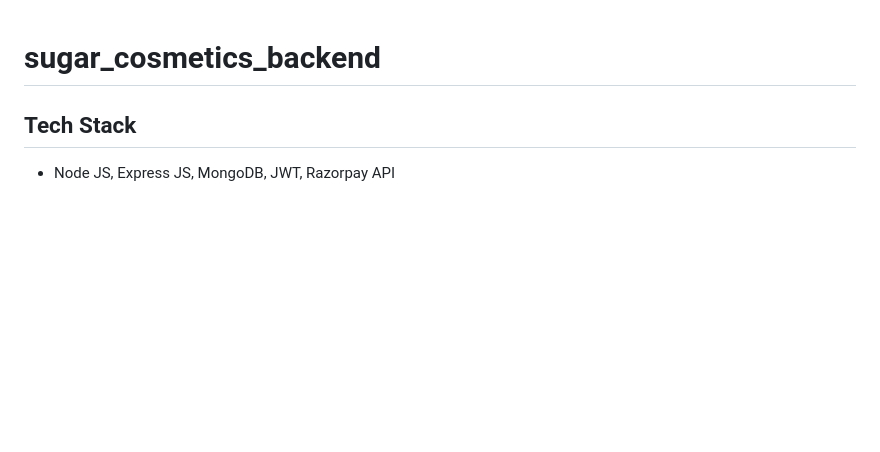
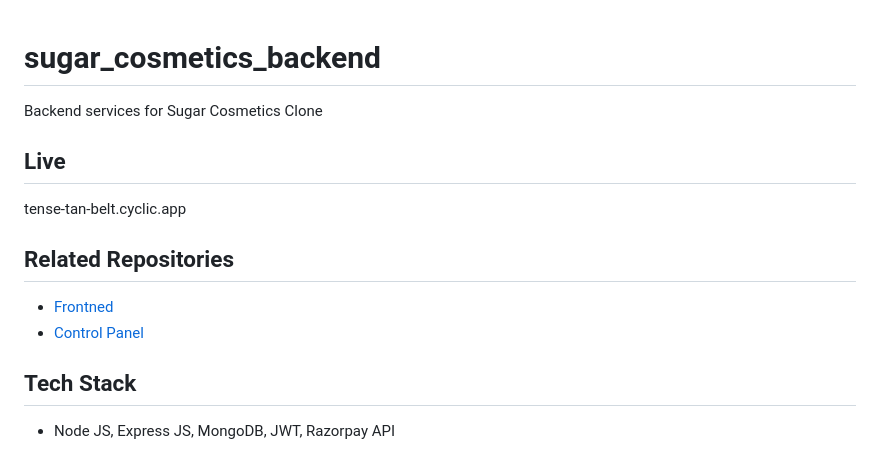
Before and after one commit to Arun-ez/sugar_cosmetics_backend, a Markdown page: README.md, the part around the change. GitHub-like rendering; blank space fills up the shorter version.

```diff
--- a/README.md
+++ b/README.md
@@ -1,5 +1,15 @@
 # sugar_cosmetics_backend
 
+Backend services for Sugar Cosmetics Clone
+
+## Live
+
+tense-tan-belt.cyclic.app
+
+## Related Repositories
+
+- <a href="https://github.com/Arun-ez/SUGAR_COSMETICS-clone"> Frontned </a>
+- <a href="https://github.com/Arun-ez/sugar_cosmetics-control_panel"> Control Panel </a>
 
 ## Tech Stack
 
```
